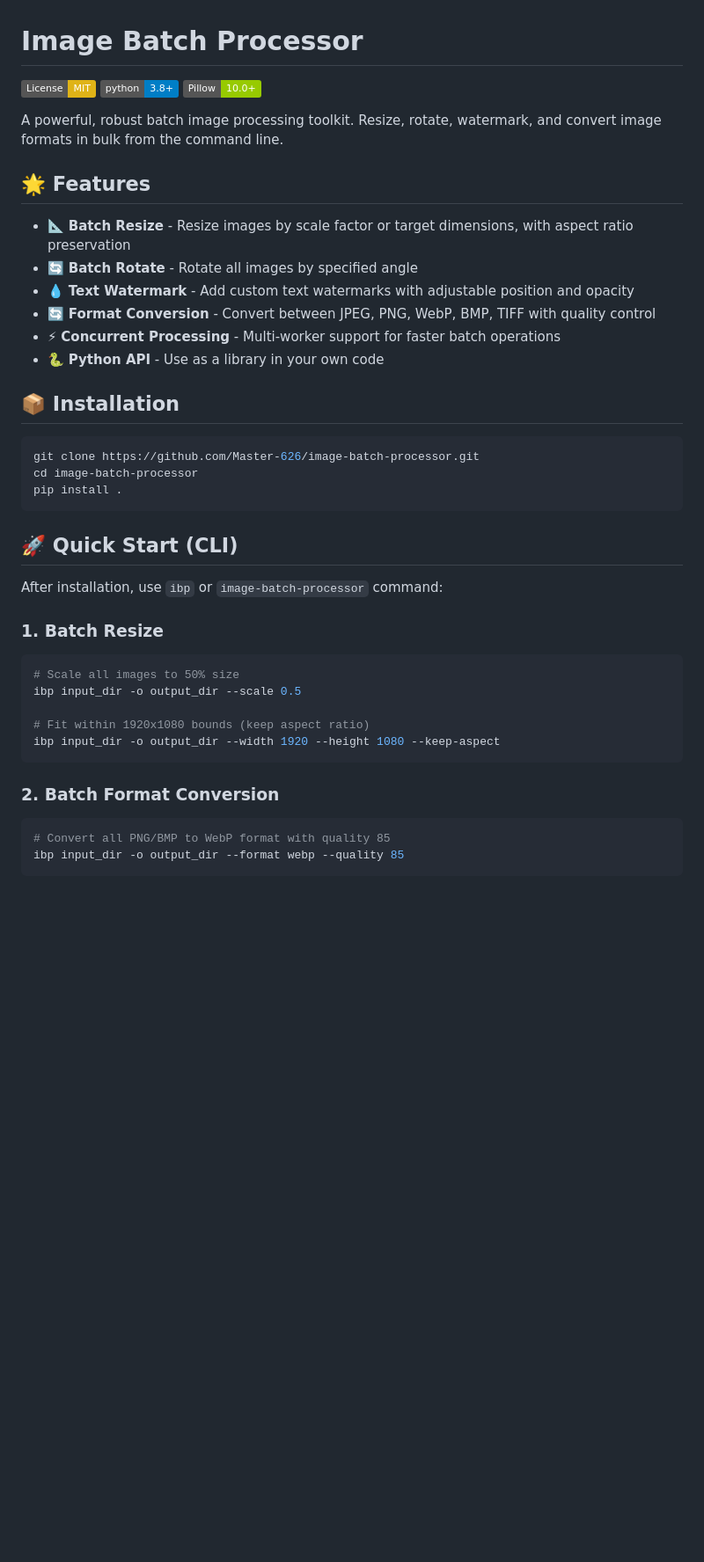
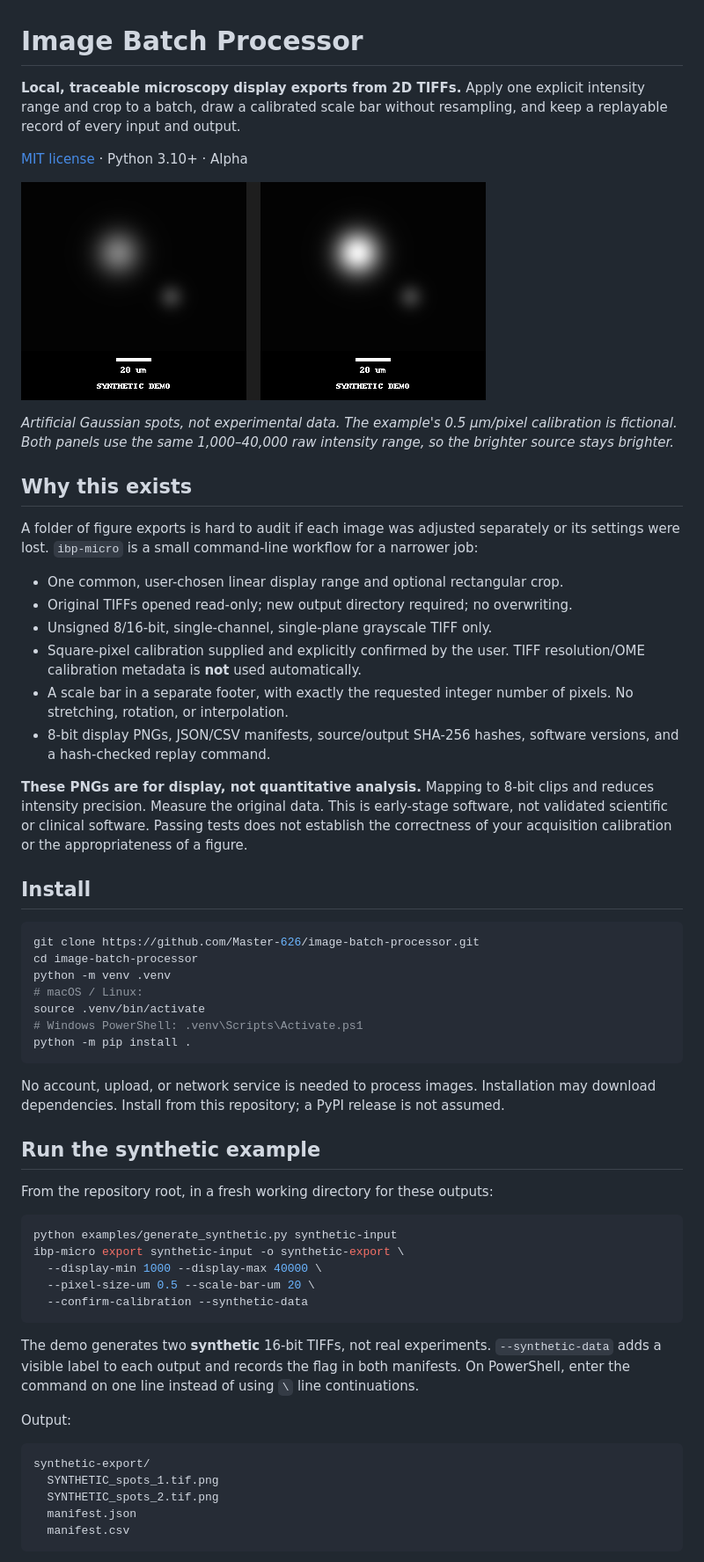
Before and after one commit to Master-626/image-batch-processor, a Markdown page: README.md, the part around one of its changes. Shown at 88% size. Rendered like a GitHub page; pictures changed too: docs/synthetic-preview.png (added); badges without logos; blank space fills up the shorter version.

Commit message:
feat: add traceable 2D microscopy TIFF export and replay

````diff
--- a/README.md
+++ b/README.md
@@ -1,44 +1,61 @@
 # Image Batch Processor
 
-[![License: MIT](https://img.shields.io/badge/License-MIT-yellow.svg)](https://opensource.org/licenses/MIT)
-[![Python Version](https://img.shields.io/badge/python-3.8%2B-blue.svg)](https://www.python.org/)
-[![Pillow](https://img.shields.io/badge/Pillow-10.0+-green.svg)](https://python-pillow.org/)
+**Local, traceable microscopy display exports from 2D TIFFs.** Apply one explicit intensity range and crop to a batch, draw a calibrated scale bar without resampling, and keep a replayable record of every input and output.
 
-A powerful, robust batch image processing toolkit. Resize, rotate, watermark, and convert image formats in bulk from the command line.
+[MIT license](LICENSE) · Python 3.10+ · Alpha
 
-## 🌟 Features
+![Two synthetic spot images exported with the same display limits, with a scale bar and synthetic labels](docs/synthetic-preview.png)
 
-- 📐 **Batch Resize** - Resize images by scale factor or target dimensions, with aspect ratio preservation
-- 🔄 **Batch Rotate** - Rotate all images by specified angle
-- 💧 **Text Watermark** - Add custom text watermarks with adjustable position and opacity
-- 🔄 **Format Conversion** - Convert between JPEG, PNG, WebP, BMP, TIFF with quality control
-- ⚡ **Concurrent Processing** - Multi-worker support for faster batch operations
-- 🐍 **Python API** - Use as a library in your own code
+*Artificial Gaussian spots, not experimental data. The example's 0.5 µm/pixel calibration is fictional. Both panels use the same 1,000–40,000 raw intensity range, so the brighter source stays brighter.*
 
-## 📦 Installation
+## Why this exists
+
+A folder of figure exports is hard to audit if each image was adjusted separately or its settings were lost. `ibp-micro` is a small command-line workflow for a narrower job:
+
+- One common, user-chosen linear display range and optional rectangular crop.
+- Original TIFFs opened read-only; new output directory required; no overwriting.
+- Unsigned 8/16-bit, single-channel, single-plane grayscale TIFF only.
+- Square-pixel calibration supplied and explicitly confirmed by the user. TIFF resolution/OME calibration metadata is **not** used automatically.
+- A scale bar in a separate footer, with exactly the requested integer number of pixels. No stretching, rotation, or interpolation.
+- 8-bit display PNGs, JSON/CSV manifests, source/output SHA-256 hashes, software versions, and a hash-checked replay command.
+
+**These PNGs are for display, not quantitative analysis.** Mapping to 8-bit clips and reduces intensity precision. Measure the original data. This is early-stage software, not validated scientific or clinical software. Passing tests does not establish the correctness of your acquisition calibration or the appropriateness of a figure.
+
+## Install
 
 ```bash
 git clone https://github.com/Master-626/image-batch-processor.git
 cd image-batch-processor
-pip install .
+python -m venv .venv
+# macOS / Linux:
+source .venv/bin/activate
+# Windows PowerShell: .venv\Scripts\Activate.ps1
+python -m pip install .
 ```
 
-## 🚀 Quick Start (CLI)
+No account, upload, or network service is needed to process images. Installation may download dependencies. Install from this repository; a PyPI release is not assumed.
 
-After installation, use `ibp` or `image-batch-processor` command:
+## Run the synthetic example
 
-### 1. Batch Resize
+From the repository root, in a fresh working directory for these outputs:
+
 ```bash
-# Scale all images to 50% size
-ibp input_dir -o output_dir --scale 0.5
-
-# Fit within 1920x1080 bounds (keep aspect ratio)
-ibp input_dir -o output_dir --width 1920 --height 1080 --keep-aspect
+python examples/generate_synthetic.py synthetic-input
+ibp-micro export synthetic-input -o synthetic-export \
+  --display-min 1000 --display-max 40000 \
+  --pixel-size-um 0.5 --scale-bar-um 20 \
+  --confirm-calibration --synthetic-data
 ```
 
-### 2. Batch Format Conversion
-```bash
-# Convert all PNG/BMP to WebP format with quality 85
-ibp input_dir -o output_dir --format webp --quality 85
+The demo generates two **synthetic** 16-bit TIFFs, not real experiments. `--synthetic-data` adds a visible label to each output and records the flag in both manifests. On PowerShell, enter the command on one line instead of using `\` line continuations.
+
+Output:
+
+```text
+synthetic-export/
+  SYNTHETIC_spots_1.tif.png
+  SYNTHETIC_spots_2.tif.png
+  manifest.json
+  manifest.csv
 ```
 
````
Also changed, not shown: other parts of README.md (+59 -62 lines), CONTRIBUTING.md (added, +13 -0 lines), docs/validation.md (added, +25 -0 lines), 10 other files.
